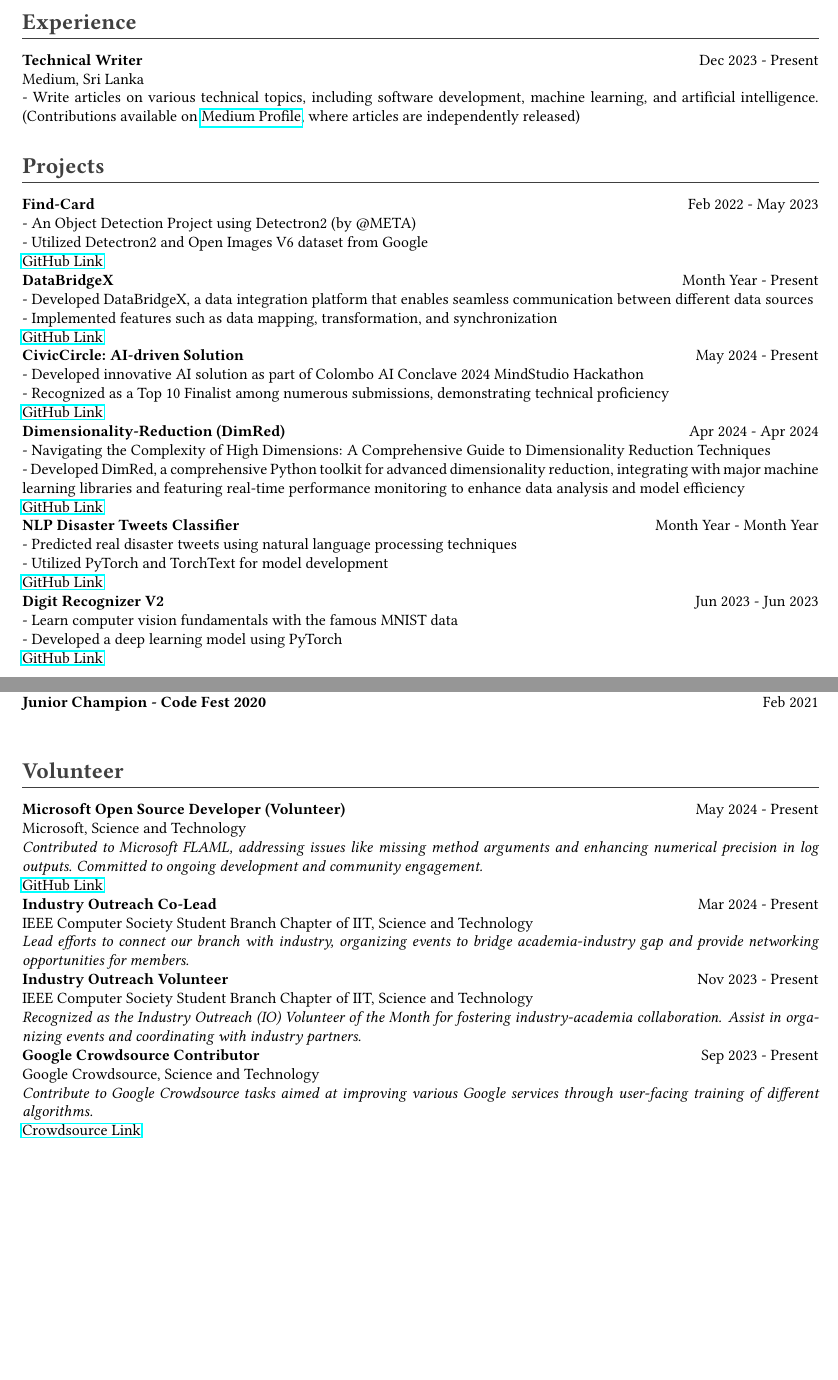
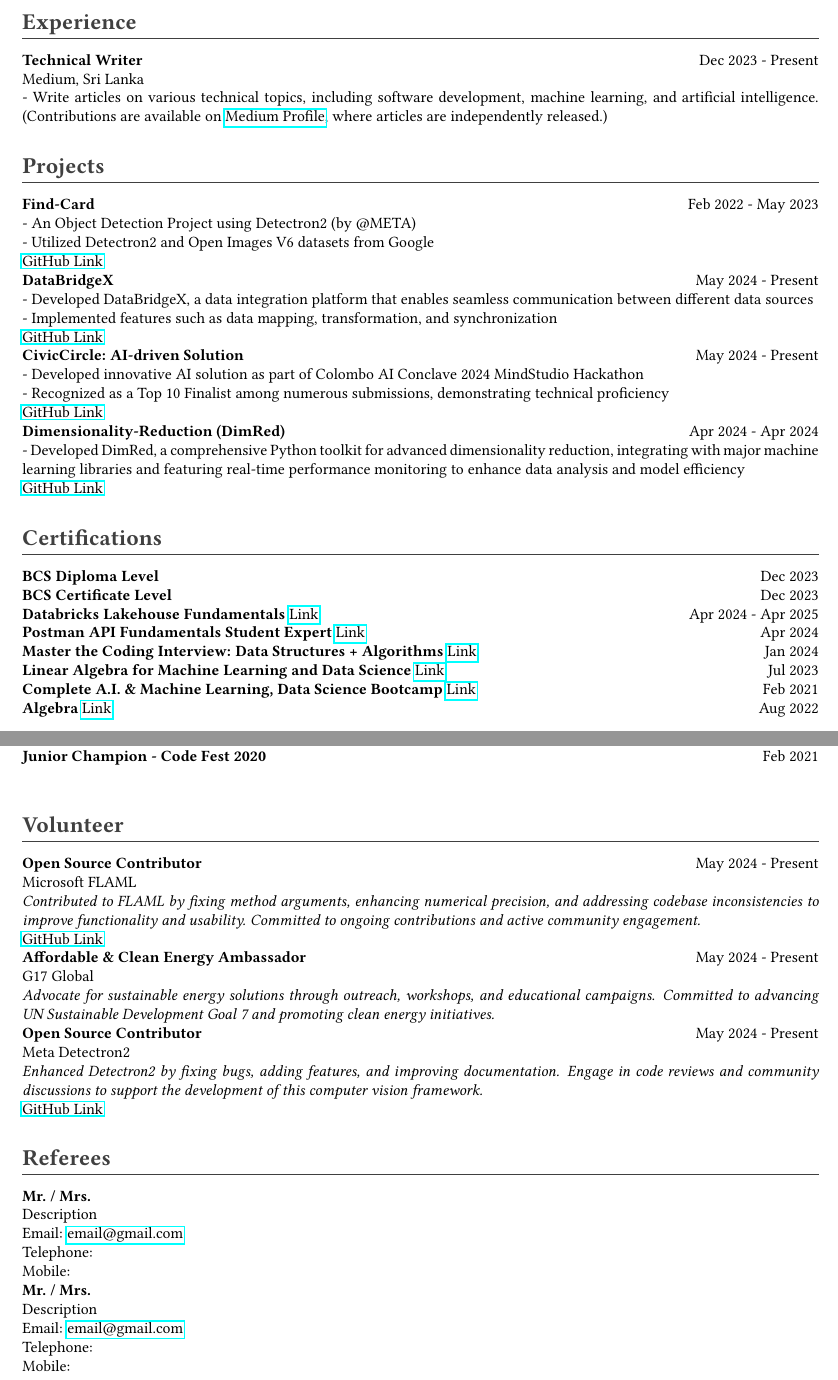
Before and after one commit to Programmer-RD-AI/LaTeX-Resume-Template, a LaTeX CV (resume.tex): two parts of pages 1 and 2 of 2, joined at a grey line, cut so that both start at the same text, the shorter picture padded with empty space. Compiled offline with pdfLaTeX.

Commit message:
Added Certificates & Referees

```diff
--- a/resume.tex
+++ b/resume.tex
@@ -54,15 +54,15 @@ Foundation Certificate in Higher Education – IT, Artificial Intelligence and D
 \section*{Experience}
 \textbf{Technical Writer} \hfill Dec 2023 - Present \\
 Medium, Sri Lanka \\
-- Write articles on various technical topics, including software development, machine learning, and artificial intelligence. (Contributions available on \href{https://medium.com/@Programmer-RD-AI}{Medium Profile}, where articles are independently released)
+- Write articles on various technical topics, including software development, machine learning, and artificial intelligence. (Contributions are available on \href{https://medium.com/@Programmer-RD-AI}{Medium Profile}, where articles are independently released.)
 
 \section*{Projects}
 \textbf{Find-Card} \hfill Feb 2022 - May 2023 \\
 - An Object Detection Project using Detectron2 (by @META) \\
-- Utilized Detectron2 and Open Images V6 dataset from Google \\
+- Utilized Detectron2 and Open Images V6 datasets from Google \\
 \href{https://github.com/Programmer-RD-AI/Find-Card}{GitHub Link}
 
-\textbf{DataBridgeX} \hfill Month Year - Present \\
+\textbf{DataBridgeX} \hfill May 2024 - Present \\
 - Developed DataBridgeX, a data integration platform that enables seamless communication between different data sources \\
 - Implemented features such as data mapping, transformation, and synchronization \\
 \href{https://github.com/Programmer-RD-AI/DataBridgeX}{GitHub Link}
@@ -73,19 +73,18 @@ Medium, Sri Lanka \\
 \href{https://github.com/Programmer-RD-AI/CivicCircle}{GitHub Link}
 
 \textbf{Dimensionality-Reduction (DimRed)} \hfill Apr 2024 - Apr 2024 \\
-- Navigating the Complexity of High Dimensions: A Comprehensive Guide to Dimensionality Reduction Techniques \\
 - Developed DimRed, a comprehensive Python toolkit for advanced dimensionality reduction, integrating with major machine learning libraries and featuring real-time performance monitoring to enhance data analysis and model efficiency \\
 \href{https://github.com/Programmer-RD-AI/DimRed}{GitHub Link}
 
-\textbf{NLP Disaster Tweets Classifier} \hfill Month Year - Month Year \\
-- Predicted real disaster tweets using natural language processing techniques \\
-- Utilized PyTorch and TorchText for model development \\
-\href{https://github.com/Programmer-RD-AI/NLP-Disaster-Tweets}{GitHub Link}
-
-\textbf{Digit Recognizer V2} \hfill Jun 2023 - Jun 2023 \\
-- Learn computer vision fundamentals with the famous MNIST data \\
-- Developed a deep learning model using PyTorch \\
-\href{https://github.com/Programmer-RD-AI/Digit-Recognizer-V2}{GitHub Link}
+\section*{Certifications}
+\textbf{BCS Diploma Level} \hfill Dec 2023 \\
+\textbf{BCS Certificate Level} \hfill Dec 2023 \\
+\textbf{Databricks Lakehouse Fundamentals} \href{https://credentials.databricks.com/9f3cd53f-a7e3-47f2-99b6-4aef820d3865#gs.9inie6}{Link} \hfill Apr 2024 - Apr 2025 \\
+\textbf{Postman API Fundamentals Student Expert} \href{https://badgr.com/backpack/badges/6624b2dc97a0fe46e8e3d062}{Link} \hfill Apr 2024 \\
+\textbf{Master the Coding Interview: Data Structures + Algorithms} \href{https://www.udemy.com/certificate/UC-b50ff995-c353-4e2c-be44-fa6afd6e404b/}{Link} \hfill Jan 2024 \\
+\textbf{Linear Algebra for Machine Learning and Data Science} \href{https://www.coursera.org/account/accomplishments/certificate/NGWUQPH98QLR}{Link} \hfill Jul 2023 \\
+\textbf{Complete A.I. \& Machine Learning, Data Science Bootcamp} \href{https://www.udemy.com/certificate/UC-bbb8d242-f6e7-4b05-b18a-d3d3b304e14d/}{Link} \hfill Feb 2021 \\
+\textbf{Algebra} \href{https://www.udemy.com/certificate/UC-58dde7a0-83f1-4305-aa34-6208261a9ae6/}{Link} \hfill Aug 2022
 
 \section*{Skills}
 \begin{itemize}[leftmargin=*,label={\color{darkgray}\textbullet}]
@@ -114,19 +112,28 @@ Medium, Sri Lanka \\
-\textbf{Microsoft Open Source Developer (Volunteer)} \hfill May 2024 - Present \\
-Microsoft, Science and Technology \\
-\textit{Contributed to Microsoft FLAML, addressing issues like missing method arguments and enhancing numerical precision in log outputs. Committed to ongoing development and community engagement.} \\
+\textbf{Open Source Contributor} \hfill May 2024 - Present \\
+Microsoft FLAML \\
+\textit{Contributed to FLAML by fixing method arguments, enhancing numerical precision, and addressing codebase inconsistencies to improve functionality and usability. Committed to ongoing contributions and active community engagement.} \\
 \href{https://github.com/Programmer-RD-AI/FLAML}{GitHub Link}
 
-\textbf{Industry Outreach Co-Lead} \hfill Mar 2024 - Present \\
-IEEE Computer Society Student Branch Chapter of IIT, Science and Technology \\
-\textit{Lead efforts to connect our branch with industry, organizing events to bridge academia-industry gap and provide networking opportunities for members.}
+\textbf{Affordable \& Clean Energy Ambassador} \hfill May 2024 - Present \\
+G17 Global \\
+\textit{Advocate for sustainable energy solutions through outreach, workshops, and educational campaigns. Committed to advancing UN Sustainable Development Goal 7 and promoting clean energy initiatives.}
 
-\textbf{Industry Outreach Volunteer} \hfill Nov 2023 - Present \\
-IEEE Computer Society Student Branch Chapter of IIT, Science and Technology \\
-\textit{Recognized as the Industry Outreach (IO) Volunteer of the Month for fostering industry-academia collaboration. Assist in organizing events and coordinating with industry partners.}
+\textbf{Open Source Contributor} \hfill May 2024 - Present \\
+Meta Detectron2 \\
+\textit{Enhanced Detectron2 by fixing bugs, adding features, and improving documentation. Engage in code reviews and community discussions to support the development of this computer vision framework.} \\
+\href{https://github.com/Programmer-RD-AI/detectron2}{GitHub Link}
 
-\textbf{Google Crowdsource Contributor} \hfill Sep 2023 - Present \\
-Google Crowdsource, Science and Technology \\
-\textit{Contribute to Google Crowdsource tasks aimed at improving various Google services through user-facing training of different algorithms.} \\
-\href{https://crowdsource.app.goo.gl/wk6v}{Crowdsource Link}
+\section*{Referees}
+\textbf{Mr. / Mrs. } \\
+Description \\
+Email: \href{mailto:email@gmail.com}{email@gmail.com} \\
+Telephone: \\
+Mobile:
+
+\textbf{Mr. / Mrs. } \\
+Description \\
+Email: \href{mailto:email@gmail.com}{email@gmail.com} \\
+Telephone: \\
+Mobile:
 
 \end{document}
```
Also changed, not shown: resume.tex (11 more changed lines). Lines whose indentation alone changed are shown as unchanged.
